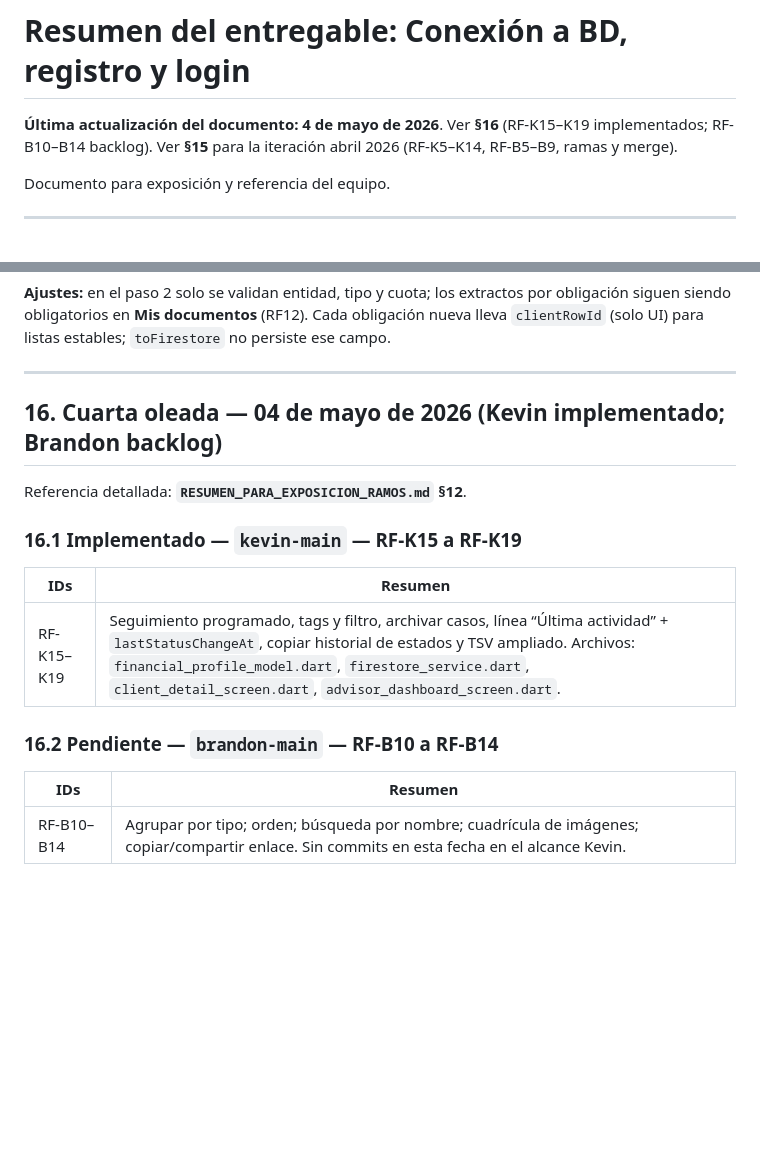
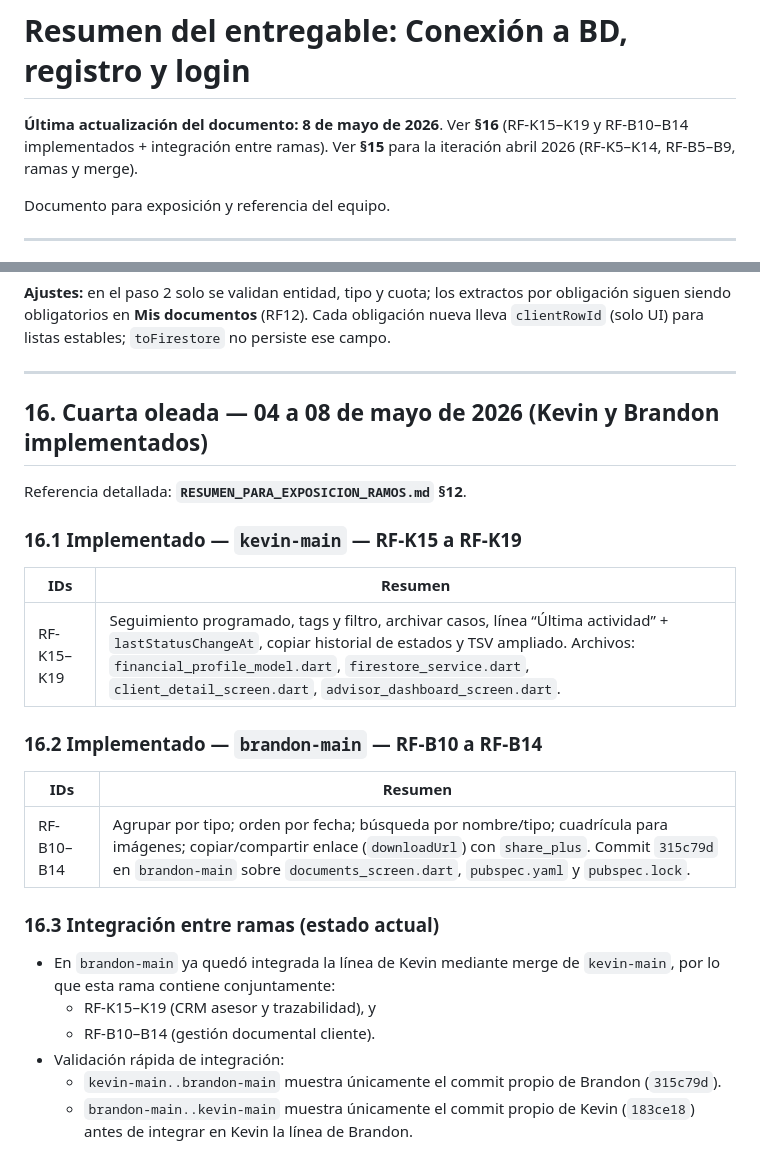
Before and after one commit to kesticar92/RiskMobile, a Markdown page: RESUMEN_ENTREGABLE.md, 2 parts joined by grey strips. Rendered like a GitHub page; blank space fills up the shorter version.

```diff
--- a/RESUMEN_ENTREGABLE.md
+++ b/RESUMEN_ENTREGABLE.md
@@ -1,6 +1,6 @@
 # Resumen del entregable: Conexión a BD, registro y login
 
-**Última actualización del documento:** **4 de mayo de 2026**. Ver **§16** (RF-K15–K19 implementados; RF-B10–B14 backlog). Ver **§15** para la iteración abril 2026 (RF-K5–K14, RF-B5–B9, ramas y merge).
+**Última actualización del documento:** **8 de mayo de 2026**. Ver **§16** (RF-K15–K19 y RF-B10–B14 implementados + integración entre ramas). Ver **§15** para la iteración abril 2026 (RF-K5–K14, RF-B5–B9, ramas y merge).
 
 Documento para exposición y referencia del equipo.
 
@@ -412,7 +412,7 @@ Tras la exposición se detectó que **no se podía avanzar bien** al declarar **
 
 ---
 
-## 16. Cuarta oleada — **04 de mayo de 2026** (Kevin implementado; Brandon backlog)
+## 16. Cuarta oleada — **04 a 08 de mayo de 2026** (Kevin y Brandon implementados)
 
 Referencia detallada: **`RESUMEN_PARA_EXPOSICION_RAMOS.md` §12**.
 
@@ -422,8 +422,17 @@ Referencia detallada: **`RESUMEN_PARA_EXPOSICION_RAMOS.md` §12**.
 |-----|---------|
 | RF-K15–K19 | Seguimiento programado, tags y filtro, archivar casos, línea “Última actividad” + `lastStatusChangeAt`, copiar historial de estados y TSV ampliado. Archivos: `financial_profile_model.dart`, `firestore_service.dart`, `client_detail_screen.dart`, `advisor_dashboard_screen.dart`. |
 
-### 16.2 Pendiente — **`brandon-main`** — RF-B10 a RF-B14
+### 16.2 Implementado — **`brandon-main`** — RF-B10 a RF-B14
 
 | IDs | Resumen |
 |-----|---------|
-| RF-B10–B14 | Agrupar por tipo; orden; búsqueda por nombre; cuadrícula de imágenes; copiar/compartir enlace. Sin commits en esta fecha en el alcance Kevin. |
+| RF-B10–B14 | Agrupar por tipo; orden por fecha; búsqueda por nombre/tipo; cuadrícula para imágenes; copiar/compartir enlace (`downloadUrl`) con `share_plus`. Commit `315c79d` en `brandon-main` sobre `documents_screen.dart`, `pubspec.yaml` y `pubspec.lock`. |
+
+### 16.3 Integración entre ramas (estado actual)
+
+- En `brandon-main` ya quedó integrada la línea de Kevin mediante merge de `kevin-main`, por lo que esta rama contiene conjuntamente:
+  - RF-K15–K19 (CRM asesor y trazabilidad), y
+  - RF-B10–B14 (gestión documental cliente).
+- Validación rápida de integración:
+  - `kevin-main..brandon-main` muestra únicamente el commit propio de Brandon (`315c79d`).
+  - `brandon-main..kevin-main` muestra únicamente el commit propio de Kevin (`183ce18`) antes de integrar en Kevin la línea de Brandon.
```
Also changed, not shown: README.md (+12 -2 lines), RESUMEN_PARA_EXPOSICION_RAMOS.md (+17 -12 lines).
